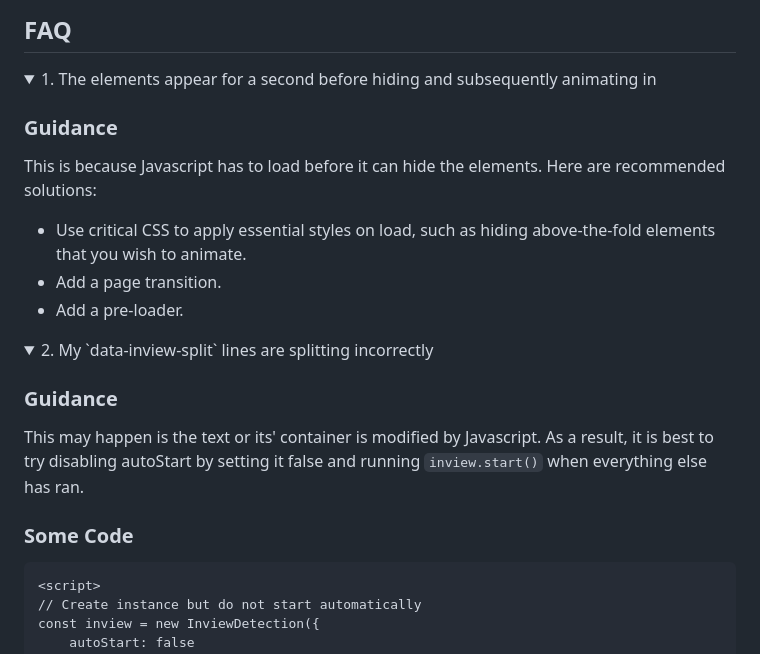
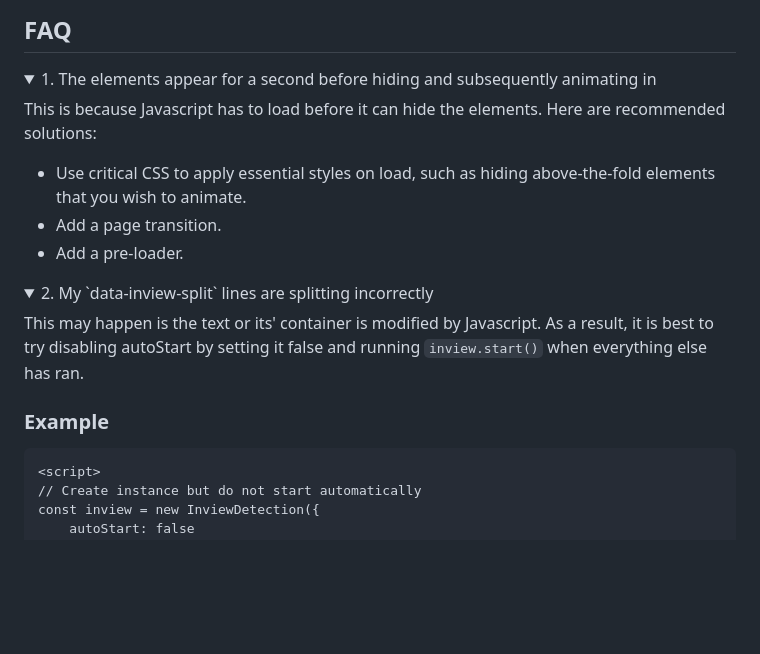
Before and after one commit to coderesolution/InviewDetection.js, a Markdown page: README.md, the part around the change. Drawn GitHub-style; folded sections open; blank space fills up the shorter version.

Commit message:
Remove redundant headings

````diff
--- a/README.md
+++ b/README.md
@@ -215,7 +215,6 @@ inview.restart();
 <details>
 <summary>1. The elements appear for a second before hiding and subsequently animating in</summary>
 
-### Guidance
 This is because Javascript has to load before it can hide the elements. Here are recommended solutions:
 * Use critical CSS to apply essential styles on load, such as hiding above-the-fold elements that you wish to animate.
 * Add a page transition.
@@ -226,10 +225,9 @@ This is because Javascript has to load before it can hide the elements. Here are
 
 <summary>2. My `data-inview-split` lines are splitting incorrectly</summary>
 
-### Guidance
 This may happen is the text or its' container is modified by Javascript. As a result, it is best to try disabling autoStart by setting it false and running `inview.start()` when everything else has ran.
 
-### Some Code
+### Example
 ```html
 <script>
 // Create instance but do not start automatically
````
